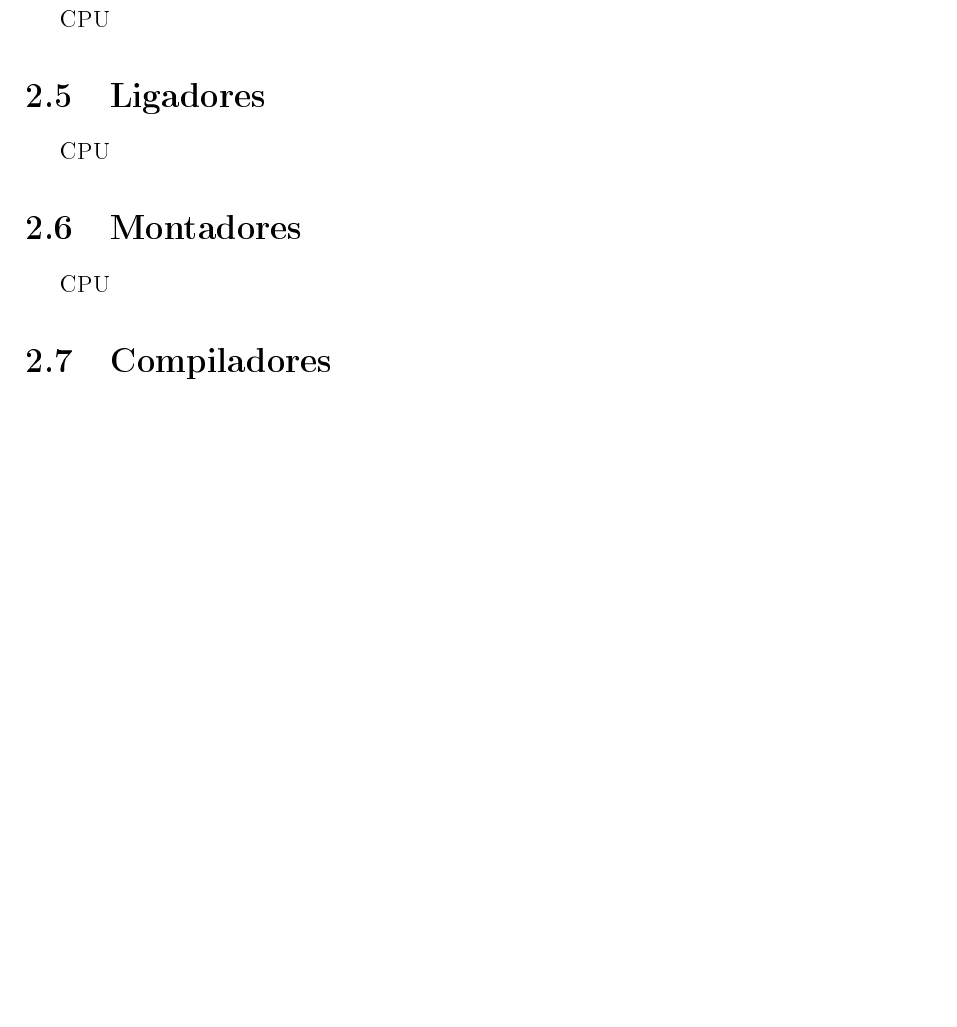
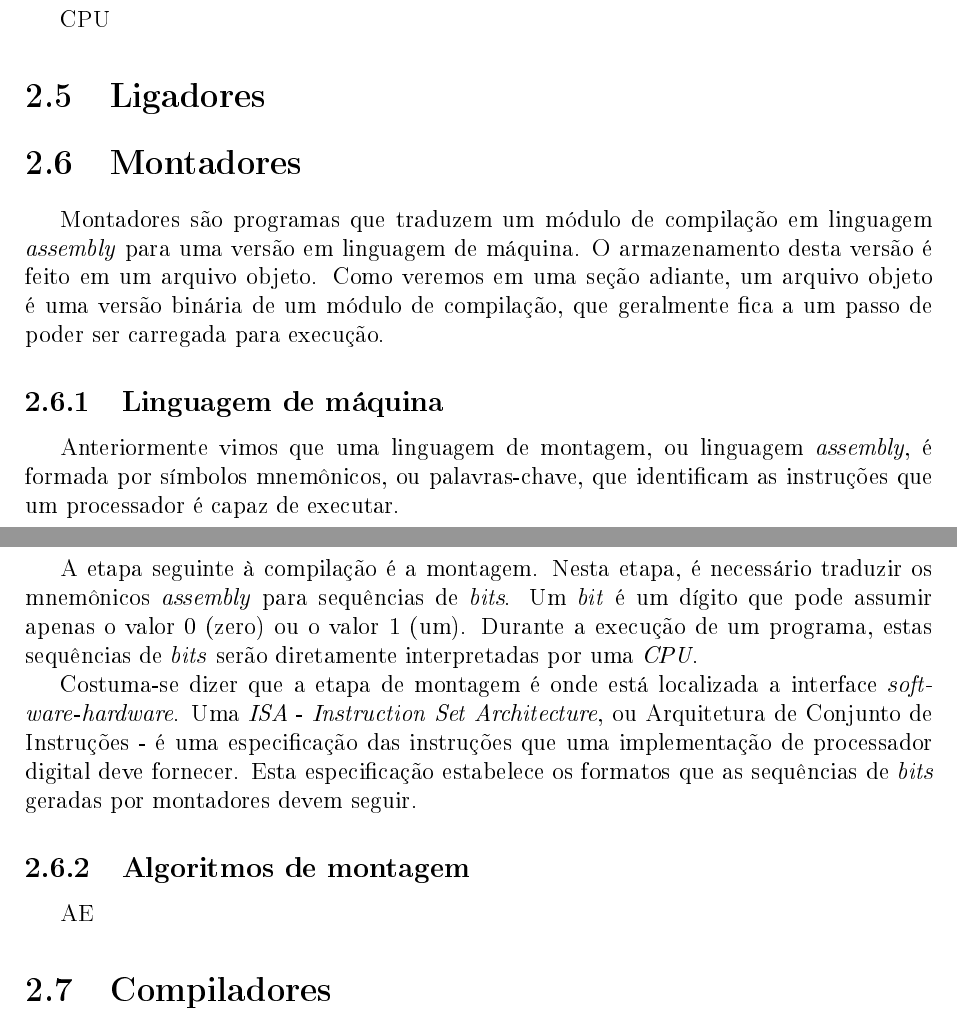
Before and after one commit to subleleks/monography, a LaTeX thesis (monografia.tex, which reads capitulos/capitulo2.tex): part of page 14 of 21 before the commit and two parts of pages 14 and 15 of 21 after it, the two joined at a grey line, cut so that both start at the same text, the shorter picture padded with empty space. The pictures show the PDF file monografia.pdf that the author committed with the source.

Commit message:
Iniciada a secao de montadores

```diff
--- a/capitulos/capitulo2.tex
+++ b/capitulos/capitulo2.tex
@@ -23,7 +25,19 @@ CPU
 
 \section{Montadores}
 
-CPU
+Montadores são programas que traduzem um módulo de compilação em linguagem \textit{assembly} para uma versão em linguagem de máquina. O armazenamento desta versão é feito em um arquivo objeto. Como veremos em uma seção adiante, um arquivo objeto é uma versão binária de um módulo de compilação, que geralmente fica a um passo de poder ser carregada para execução.
+
+\subsection{Linguagem de máquina}
+
+Anteriormente vimos que uma linguagem de montagem, ou linguagem \textit{assembly}, é formada por símbolos mnemônicos, ou palavras-chave, que identificam as instruções que um processador é capaz de executar.
+
+A etapa seguinte à compilação é a montagem. Nesta etapa, é necessário traduzir os mnemônicos \textit{assembly} para sequências de \textit{bits}. Um \textit{bit} é um dígito que pode assumir apenas o valor 0 (zero) ou o valor 1 (um). Durante a execução de um programa, estas sequências de \textit{bits} serão diretamente interpretadas por uma \textit{CPU}.
+
+Costuma-se dizer que a etapa de montagem é onde está localizada a interface \textit{software}-\textit{hardware}. Uma \textit{ISA} - \textit{Instruction Set Architecture}, ou Arquitetura de Conjunto de Instruções - é uma especificação das instruções que uma implementação de processador digital deve fornecer. Esta especificação estabelece os formatos que as sequências de \textit{bits} geradas por montadores devem seguir.
+
+\subsection{Algoritmos de montagem}
+
+AE
 
 \section{Compiladores}
 
```
Also changed, not shown: monografia.pdf, capitulos/capitulo2.tex (4 more changed lines), 5 other files.
